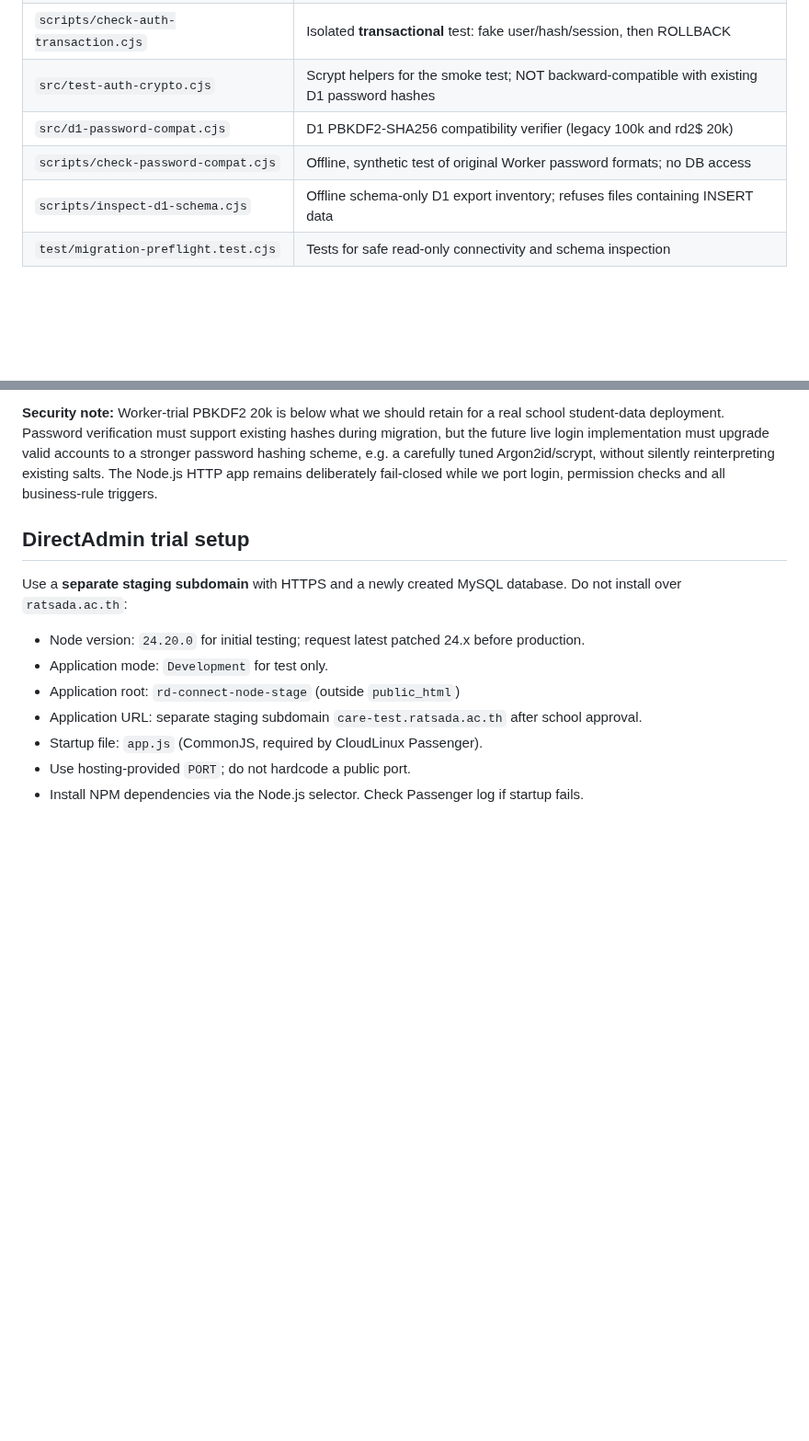
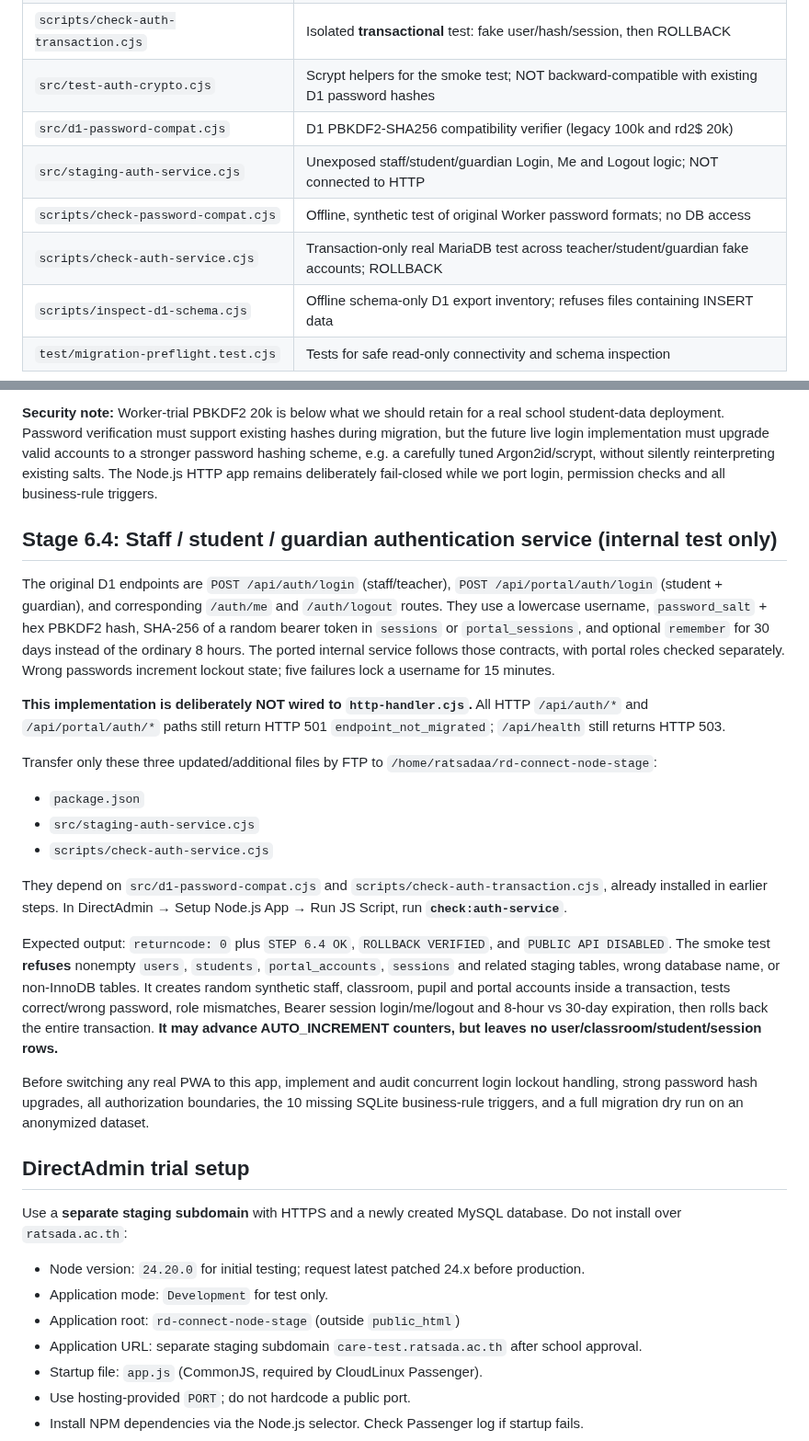
Before and after one commit to yoottana-cyber/rd-care, a Markdown page: node-hosting/README.md, 2 parts joined by grey strips. Shown at 92% size. Rendered like a GitHub page; blank space fills up the shorter version.

Commit message:
docs(stage 6.4): explain internal three-role login tests in DirectAdmin

```diff
--- a/node-hosting/README.md
+++ b/node-hosting/README.md
@@ -25,7 +25,9 @@ This folder is a **fail-closed scaffold** for an isolated school-hosting migrati
 | `scripts/check-auth-transaction.cjs` | Isolated **transactional** test: fake user/hash/session, then ROLLBACK |
 | `src/test-auth-crypto.cjs` | Scrypt helpers for the smoke test; NOT backward-compatible with existing D1 password hashes |
 | `src/d1-password-compat.cjs` | D1 PBKDF2-SHA256 compatibility verifier (legacy 100k and rd2$ 20k) |
+| `src/staging-auth-service.cjs` | Unexposed staff/student/guardian Login, Me and Logout logic; NOT connected to HTTP |
 | `scripts/check-password-compat.cjs` | Offline, synthetic test of original Worker password formats; no DB access |
+| `scripts/check-auth-service.cjs` | Transaction-only real MariaDB test across teacher/student/guardian fake accounts; ROLLBACK |
 | `scripts/inspect-d1-schema.cjs` | Offline schema-only D1 export inventory; refuses files containing INSERT data |
 | `test/migration-preflight.test.cjs` | Tests for safe read-only connectivity and schema inspection |
 
@@ -321,6 +323,47 @@ tuned Argon2id/scrypt, without silently reinterpreting existing salts.
 The Node.js HTTP app remains deliberately fail-closed while we port login,
 permission checks and all business-rule triggers.
 
+## Stage 6.4: Staff / student / guardian authentication service (internal test only)
+
+The original D1 endpoints are `POST /api/auth/login` (staff/teacher),
+`POST /api/portal/auth/login` (student + guardian), and corresponding
+`/auth/me` and `/auth/logout` routes. They use a lowercase username,
+`password_salt` + hex PBKDF2 hash, SHA-256 of a random bearer token in
+`sessions` or `portal_sessions`, and optional `remember` for 30 days
+instead of the ordinary 8 hours. The ported internal service follows those
+contracts, with portal roles checked separately. Wrong passwords increment
+lockout state; five failures lock a username for 15 minutes.
+
+**This implementation is deliberately NOT wired to `http-handler.cjs`.**
+All HTTP `/api/auth/*` and `/api/portal/auth/*` paths still return HTTP 501
+`endpoint_not_migrated`; `/api/health` still returns HTTP 503.
+
+Transfer only these three updated/additional files by FTP to
+`/home/ratsadaa/rd-connect-node-stage`:
+- `package.json`
+- `src/staging-auth-service.cjs`
+- `scripts/check-auth-service.cjs`
+
+They depend on `src/d1-password-compat.cjs` and
+`scripts/check-auth-transaction.cjs`, already installed in earlier steps.
+In DirectAdmin → Setup Node.js App → Run JS Script, run **`check:auth-service`**.
+
+Expected output:
+`returncode: 0` plus `STEP 6.4 OK`, `ROLLBACK VERIFIED`,
+and `PUBLIC API DISABLED`. The smoke test **refuses** nonempty
+`users`, `students`, `portal_accounts`, `sessions` and related
+staging tables, wrong database name, or non-InnoDB tables.
+It creates random synthetic staff, classroom, pupil and portal accounts
+inside a transaction, tests correct/wrong password, role mismatches,
+Bearer session login/me/logout and 8-hour vs 30-day expiration, then
+rolls back the entire transaction. **It may advance AUTO_INCREMENT
+counters, but leaves no user/classroom/student/session rows.**
+
+Before switching any real PWA to this app, implement and audit concurrent
+login lockout handling, strong password hash upgrades, all authorization
+boundaries, the 10 missing SQLite business-rule triggers, and a full
+migration dry run on an anonymized dataset.
+
 ## DirectAdmin trial setup
 
 Use a **separate staging subdomain** with HTTPS and a newly created MySQL database. Do not install over `ratsada.ac.th`:
```
